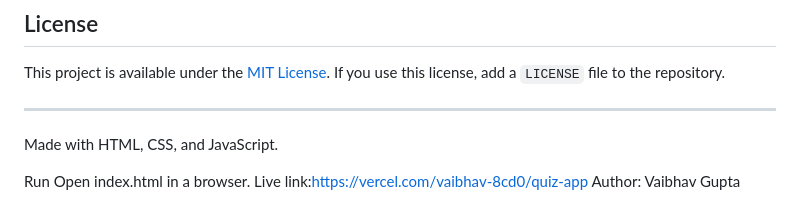
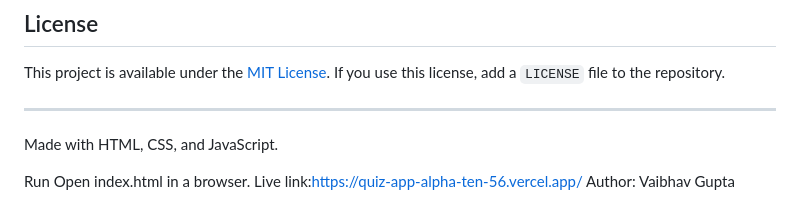
Before and after one commit to Vaibhav-835/quiz-app, a Markdown page: README.md, the part around the change. Rendered like a GitHub page.

```diff
--- a/README.md
+++ b/README.md
@@ -104,5 +104,5 @@ Made with HTML, CSS, and JavaScript.
 
 Run
 Open index.html in a browser.
-Live link:https://vercel.com/vaibhav-8cd0/quiz-app
+Live link:https://quiz-app-alpha-ten-56.vercel.app/
 Author: Vaibhav Gupta
```
